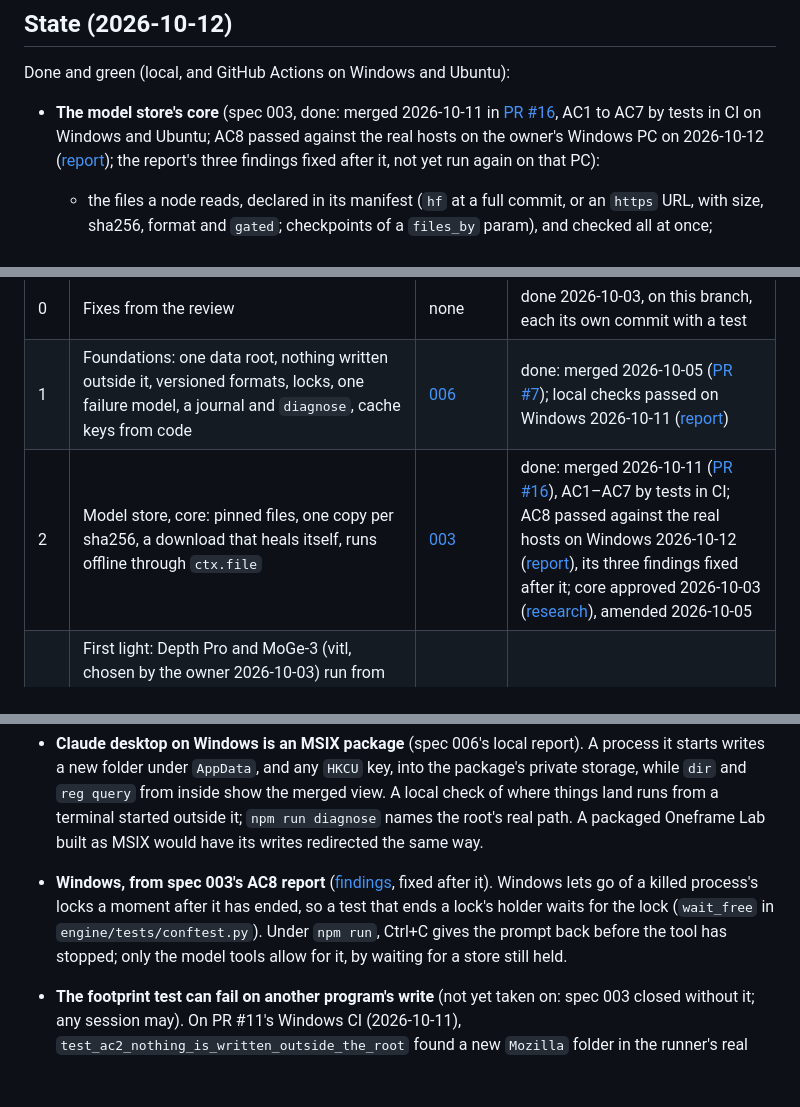
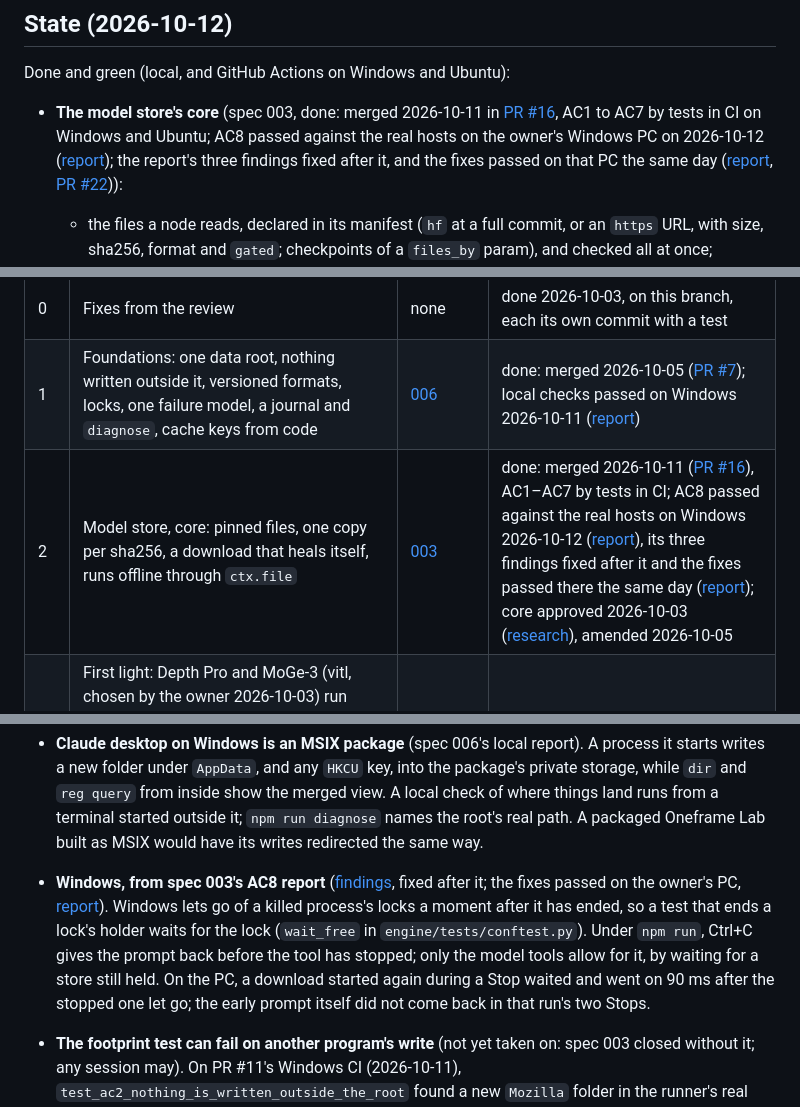
Before and after one commit to cbgithub7/oneframe-lab, a Markdown page: docs/handoff.md, 3 parts joined by grey strips. Drawn GitHub-style; blank space fills up the shorter version.

Commit message:
Handoff: point at spec 003's findings re-run report (#22)
The handoff, spec 003's status line and its tasks said the AC8 report's
three findings were fixed but not run again on the owner's PC. They now
point to the report from that run, which passed.

Co-Authored-By: Claude Opus 5.5 <noreply@anthropic.com>

```diff
--- a/docs/handoff.md
+++ b/docs/handoff.md
@@ -48,7 +48,9 @@ Done and green (local, and GitHub Actions on Windows and Ubuntu):
   [PR #16](https://github.com/cbgithub7/oneframe-lab/pull/16), AC1 to AC7 by tests in CI on Windows
   and Ubuntu; AC8 passed against the real hosts on the owner's Windows PC on 2026-10-12
   ([report](../specs/003-model-store/reports/2026-10-12-ac8-live-hosts.md)); the report's three
-  findings fixed after it, not yet run again on that PC):
+  findings fixed after it, and the fixes passed on that PC the same day
+  ([report](../specs/003-model-store/reports/2026-10-12-ac8-findings-local.md),
+  [PR #22](https://github.com/cbgithub7/oneframe-lab/pull/22))):
     - the files a node reads, declared in its manifest (`hf` at a full commit, or an `https` URL,
       with size, sha256, format and `gated`; checkpoints of a `files_by` param), and checked all at
       once;
@@ -187,7 +189,7 @@ with one owner approval, or a time-boxed spike that ends in a report.
 | --- | --- | --- | --- |
 | 0 | Fixes from the review | none | done 2026-10-03, on this branch, each its own commit with a test |
 | 1 | Foundations: one data root, nothing written outside it, versioned formats, locks, one failure model, a journal and `diagnose`, cache keys from code | [006](../specs/006-foundations/spec.md) | done: merged 2026-10-05 ([PR #7](https://github.com/cbgithub7/oneframe-lab/pull/7)); local checks passed on Windows 2026-10-11 ([report](../specs/006-foundations/reports/2026-10-11-local.md)) |
-| 2 | Model store, core: pinned files, one copy per sha256, a download that heals itself, runs offline through `ctx.file` | [003](../specs/003-model-store/spec.md) | done: merged 2026-10-11 ([PR #16](https://github.com/cbgithub7/oneframe-lab/pull/16)), AC1–AC7 by tests in CI; AC8 passed against the real hosts on Windows 2026-10-12 ([report](../specs/003-model-store/reports/2026-10-12-ac8-live-hosts.md)), its three findings fixed after it; core approved 2026-10-03 ([research](../specs/003-model-store/research.md)), amended 2026-10-05 |
+| 2 | Model store, core: pinned files, one copy per sha256, a download that heals itself, runs offline through `ctx.file` | [003](../specs/003-model-store/spec.md) | done: merged 2026-10-11 ([PR #16](https://github.com/cbgithub7/oneframe-lab/pull/16)), AC1–AC7 by tests in CI; AC8 passed against the real hosts on Windows 2026-10-12 ([report](../specs/003-model-store/reports/2026-10-12-ac8-live-hosts.md)), its three findings fixed after it and the fixes passed there the same day ([report](../specs/003-model-store/reports/2026-10-12-ac8-findings-local.md)); core approved 2026-10-03 ([research](../specs/003-model-store/research.md)), amended 2026-10-05 |
 | 3 | First light: Depth Pro and MoGe-3 (vitl, chosen by the owner 2026-10-03) run from the app, two variants side by side in a minimal viewer, with a photo picked in a main-process dialog and a result protocol the page can read (a large mesh or splat included); MoGe-3 may not run on the 1070 (see Known) | 005 (first part) | next: no spec yet; it starts from the pins AC8 wrote in `specs/003-model-store/live/` |
 | 3b | The model store's view per runtime, in the Hugging Face layout (`refs/main`, hard links, `ctx.snapshot`), which TripoSR is the first to need | 003 (view part) | not started |
 | 4 | SAM 2.1, and an object generator that needs a compiled extension (TripoSR or Hunyuan3D-2mini) | 005 (second part) | not started |
@@ -257,10 +259,13 @@ Known from the review, to be settled by the specs above or later ones:
   from a terminal started outside it; `npm run diagnose` names the root's real path. A packaged
   Oneframe Lab built as MSIX would have its writes redirected the same way.
 - **Windows, from spec 003's AC8 report** ([findings](../specs/003-model-store/reports/2026-10-12-ac8-live-hosts.md),
-  fixed after it). Windows lets go of a killed process's locks a moment after it has ended, so a
-  test that ends a lock's holder waits for the lock (`wait_free` in `engine/tests/conftest.py`).
-  Under `npm run`, Ctrl+C gives the prompt back before the tool has stopped; only the model tools
-  allow for it, by waiting for a store still held.
+  fixed after it; the fixes passed on the owner's PC,
+  [report](../specs/003-model-store/reports/2026-10-12-ac8-findings-local.md)). Windows lets go of a
+  killed process's locks a moment after it has ended, so a test that ends a lock's holder waits for
+  the lock (`wait_free` in `engine/tests/conftest.py`). Under `npm run`, Ctrl+C gives the prompt
+  back before the tool has stopped; only the model tools allow for it, by waiting for a store still
+  held. On the PC, a download started again during a Stop waited and went on 90 ms after the
+  stopped one let go; the early prompt itself did not come back in that run's two Stops.
 - **The footprint test can fail on another program's write** (not yet taken on: spec 003 closed
   without it; any session may). On PR #11's Windows CI (2026-10-11), `test_ac2_nothing_is_written_outside_the_root` found a
   new `Mozilla` folder in the runner's real `AppData\Roaming`, almost surely the runner's own
```
Also changed, not shown: specs/003-model-store/spec.md (+3 -1 lines), specs/003-model-store/tasks.md (+3 -0 lines).
